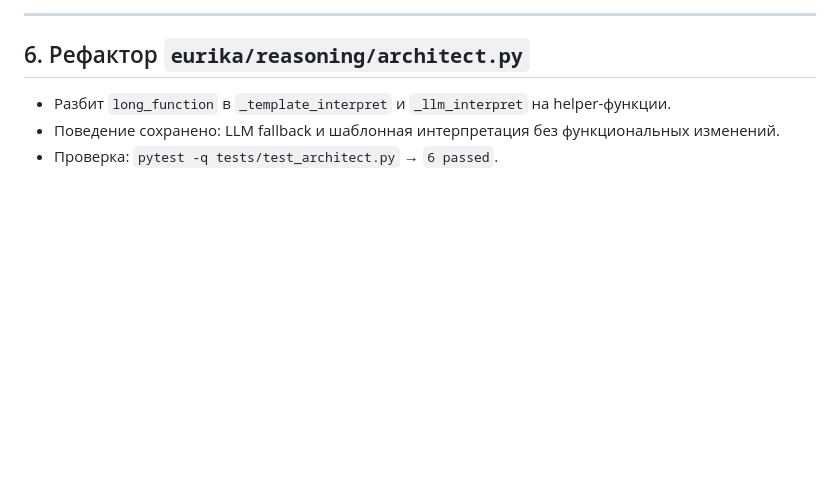
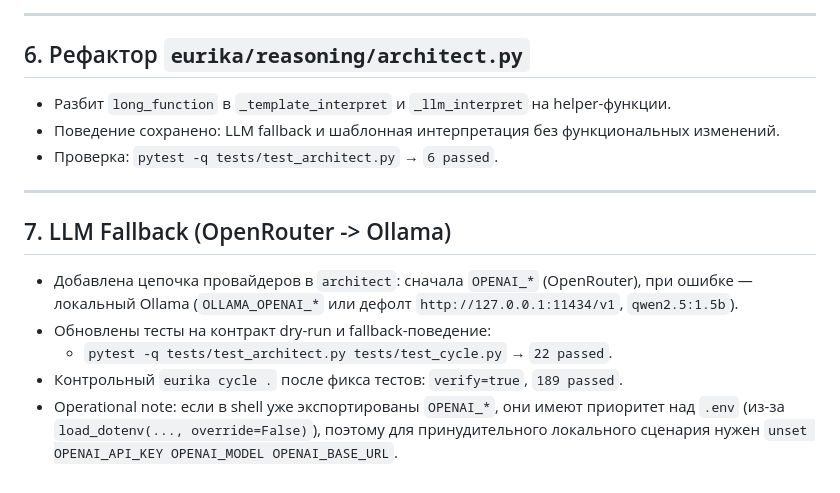
Before and after one commit to isayeu/eurika_2.0, a Markdown page: CYCLE_REPORT.md, the part around the change. Rendered like a GitHub page; blank space fills up the shorter version.

Commit message:
docs: document OpenRouter-to-Ollama fallback operations
Record the new architect provider chain, related test coverage updates, and the environment-priority note so local LLM routing remains predictable during cycle runs.

Co-authored-by: Cursor <cursoragent@cursor.com>

```diff
--- a/CYCLE_REPORT.md
+++ b/CYCLE_REPORT.md
@@ -106,3 +106,13 @@
 - Разбит `long_function` в `_template_interpret` и `_llm_interpret` на helper-функции.
 - Поведение сохранено: LLM fallback и шаблонная интерпретация без функциональных изменений.
 - Проверка: `pytest -q tests/test_architect.py` → `6 passed`.
+
+---
+
+## 7. LLM Fallback (OpenRouter -> Ollama)
+
+- Добавлена цепочка провайдеров в `architect`: сначала `OPENAI_*` (OpenRouter), при ошибке — локальный Ollama (`OLLAMA_OPENAI_*` или дефолт `http://127.0.0.1:11434/v1`, `qwen2.5:1.5b`).
+- Обновлены тесты на контракт dry-run и fallback-поведение:
+  - `pytest -q tests/test_architect.py tests/test_cycle.py` → `22 passed`.
+- Контрольный `eurika cycle .` после фикса тестов: `verify=true`, `189 passed`.
+- Operational note: если в shell уже экспортированы `OPENAI_*`, они имеют приоритет над `.env` (из-за `load_dotenv(..., override=False)`), поэтому для принудительного локального сценария нужен `unset OPENAI_API_KEY OPENAI_MODEL OPENAI_BASE_URL`.
```
